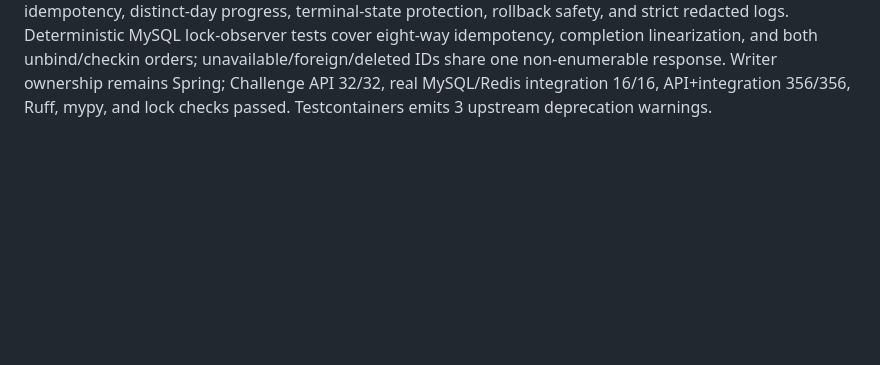
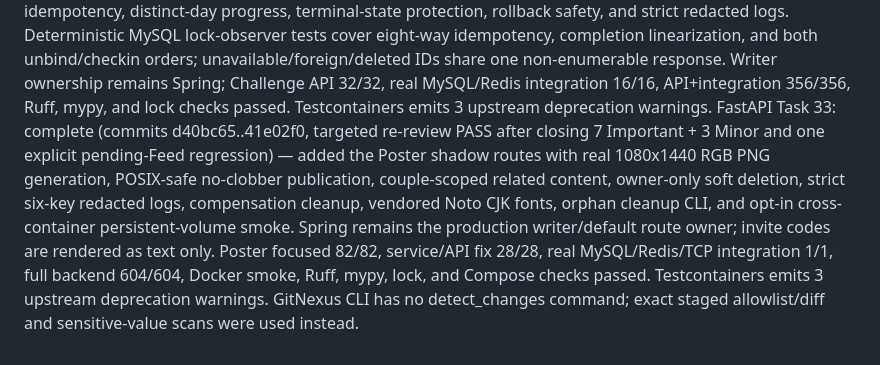
Before and after one commit to c534450673/ai-couple-dish, a Markdown page: .superpowers/sdd/progress.md, the part around the change. Drawn GitHub-style; blank space fills up the shorter version.

Commit message:
docs: 记录 FastAPI Poster 任务完成

```diff
--- a/.superpowers/sdd/progress.md
+++ b/.superpowers/sdd/progress.md
@@ -85,3 +85,4 @@ FastAPI Task 29: implementation complete — added the seven authenticated Invit
 FastAPI Task 30: implementation complete — added the seven authenticated SweetBomb shadow routes for generate, unread, detail, read, answer, history, and unread count. Added active-couple membership and couple-scope enforcement, structured JSON content generation, atomic bomb-plus-partner-notification writes, idempotent conditional read/answer transitions, bounded history, transaction rollback coverage, and request-scoped redacted logs. Writer ownership remains Spring (`migration-ownership.json` unchanged); full backend pytest 440/440, real MySQL/Redis integration 2/2, changed-file Ruff/format, mypy, and `uv lock --check` passed. Testcontainers emits 3 upstream deprecation warnings.
 FastAPI Task 31: implementation complete — added the seven authenticated DeepQA shadow routes for current, week, submit, reveal, progress, history, and skip. Corrected Spring's premature shared-progress advance so both partners answer the same current question and only the first successful reveal advances once; added progress-row serialization, couple-scoped answer privacy, idempotent reveal, skip conflict protection, active-question traversal, options JSON parsing, bounded validation, transaction rollback, and request-scoped redacted logs. Writer ownership remains Spring and no schema/seed migration was introduced; full backend pytest 479/479, API/inventory 108/108, real MySQL/Redis integration 10/10, contract tests 61/61, changed-file Ruff/format, mypy, and `uv lock --check` passed. Testcontainers emits 3 upstream deprecation warnings.
 FastAPI Task 32: complete (commits a1cd8a3..86488d6, focused re-review PASS 9.5/10 after closing 3 Important + 1 Minor) — added all nine authenticated Challenge shadow routes, two existing-table ORM mappings, active-couple and role isolation, four-state compatibility, row-locked same-day idempotency, distinct-day progress, terminal-state protection, rollback safety, and strict redacted logs. Deterministic MySQL lock-observer tests cover eight-way idempotency, completion linearization, and both unbind/checkin orders; unavailable/foreign/deleted IDs share one non-enumerable response. Writer ownership remains Spring; Challenge API 32/32, real MySQL/Redis integration 16/16, API+integration 356/356, Ruff, mypy, and lock checks passed. Testcontainers emits 3 upstream deprecation warnings.
+FastAPI Task 33: complete (commits d40bc65..41e02f0, targeted re-review PASS after closing 7 Important + 3 Minor and one explicit pending-Feed regression) — added the Poster shadow routes with real 1080x1440 RGB PNG generation, POSIX-safe no-clobber publication, couple-scoped related content, owner-only soft deletion, strict six-key redacted logs, compensation cleanup, vendored Noto CJK fonts, orphan cleanup CLI, and opt-in cross-container persistent-volume smoke. Spring remains the production writer/default route owner; invite codes are rendered as text only. Poster focused 82/82, service/API fix 28/28, real MySQL/Redis/TCP integration 1/1, full backend 604/604, Docker smoke, Ruff, mypy, lock, and Compose checks passed. Testcontainers emits 3 upstream deprecation warnings. GitNexus CLI has no detect_changes command; exact staged allowlist/diff and sensitive-value scans were used instead.
```
